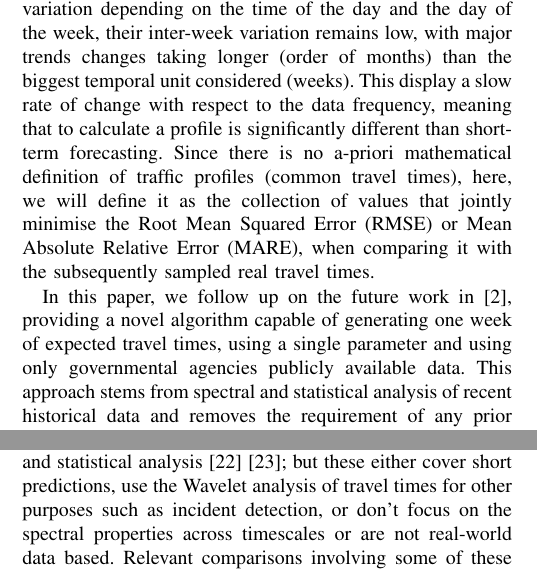
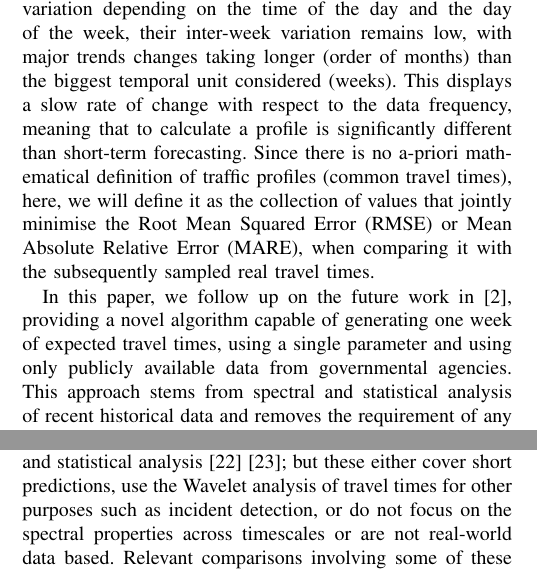
Before and after one commit to ACabrejas/IEEE_ITSC2020_WARP, a LaTeX paper (paper/root.tex): two parts of the columns of page 1 of 7, joined at a grey line, cut so that both start at the same text. Compiled offline with pdfLaTeX.

Commit message:
Style correction Section 1

```diff
--- a/paper/root.tex
+++ b/paper/root.tex
@@ -97,17 +97,17 @@ Traffic profiles contain, for each minute of a day in a given date, the expected
 These profile values are published together with the raw gathered average travel times, but the methodology followed to calculate one from the other is not publicly available.
 
 While the profiles, in fairly used roads, have a great variation depending on the time of the day and the day of the week, their inter-week variation remains low, with major trends changes taking longer (order of months) than the biggest temporal unit considered (weeks).
-This display a slow rate of change with respect to the data frequency, meaning that to calculate a profile is significantly different than short-term forecasting.
+This displays a slow rate of change with respect to the data frequency, meaning that to calculate a profile is significantly different than short-term forecasting.
 Since there is no a-priori mathematical definition of traffic profiles (common travel times), here, we will define it as the collection of values that jointly minimise the Root Mean Squared Error (RMSE) or Mean Absolute Relative Error (MARE), when comparing it with the subsequently sampled real travel times.
 
-In this paper, we follow up on the future work in \cite{ttprofiles}, providing a novel algorithm capable of generating one week of expected travel times, using a single parameter and using only governmental agencies publicly available data.
+In this paper, we follow up on the future work in \cite{ttprofiles}, providing a novel algorithm capable of generating one week of expected travel times, using a single parameter and using only publicly available data from governmental agencies.
 This approach stems from spectral and statistical analysis of recent historical data and removes the requirement of any prior form of segmentation of times and days into different classes.
 Instead, the algorithm relies on pattern discovery for intra- and inter-day variability which it computes directly from input data.
 \subsection{Previous Work} \label{Previous Work}
 There is extensively available literature on travel times, albeit recent research is mostly focused on forecasting in the shorter term, with lesser presence of long term estimation studies \cite{long-term} \cite{long-term-2}.
 Machine learning and statistical analysis methods receive the most attention \cite{should}. In machine learning, neural networks are recently having a high relevance \cite{NN} \cite{spectral2}.
 Other approaches are closer to the methods here presented: making use of historical data \cite{simple} \cite{dynamic-historic}, differentiating between rush and non-rush hour \cite{peak-historic}, using spectral methods \cite{spectral1} or Locally Weighted Regressions \cite{williams} \cite{sun} \cite{zhong} \cite{chowdhury} \cite{acqua} \cite{vana}.
-Wavelet use has been previously found useful in combination with Kalman filters \cite{nonlinear}, neural networks \cite{samant} \cite{ghosh} \cite{hojjat} \cite{adeli} and statistical analysis \cite{basu} \cite{hang}; but these either cover short predictions, use the Wavelet analysis of travel times for other purposes such as incident detection, or don't focus on the spectral properties across timescales or are not real-world data based.
+Wavelet use has been previously found useful in combination with Kalman filters \cite{nonlinear}, neural networks \cite{samant} \cite{ghosh} \cite{hojjat} \cite{adeli} and statistical analysis \cite{basu} \cite{hang}; but these either cover short predictions, use the Wavelet analysis of travel times for other purposes such as incident detection, or do not focus on the spectral properties across timescales or are not real-world data based.
 Relevant comparisons involving some of these studies are performed in \cite{nikovski}, \cite{lint}, \cite{mori} and \cite{ser}.
 Among these methods, the transferability to other locations is not often evaluated, being tuned for a specific location with its own specific conditions.
 In order to ensure transferability, our method is examined on 39 individual locations across two motorways and independently scored for each site.
```
Also changed, not shown: paper/root.pdf, paper/root.tex (2 more changed lines).
